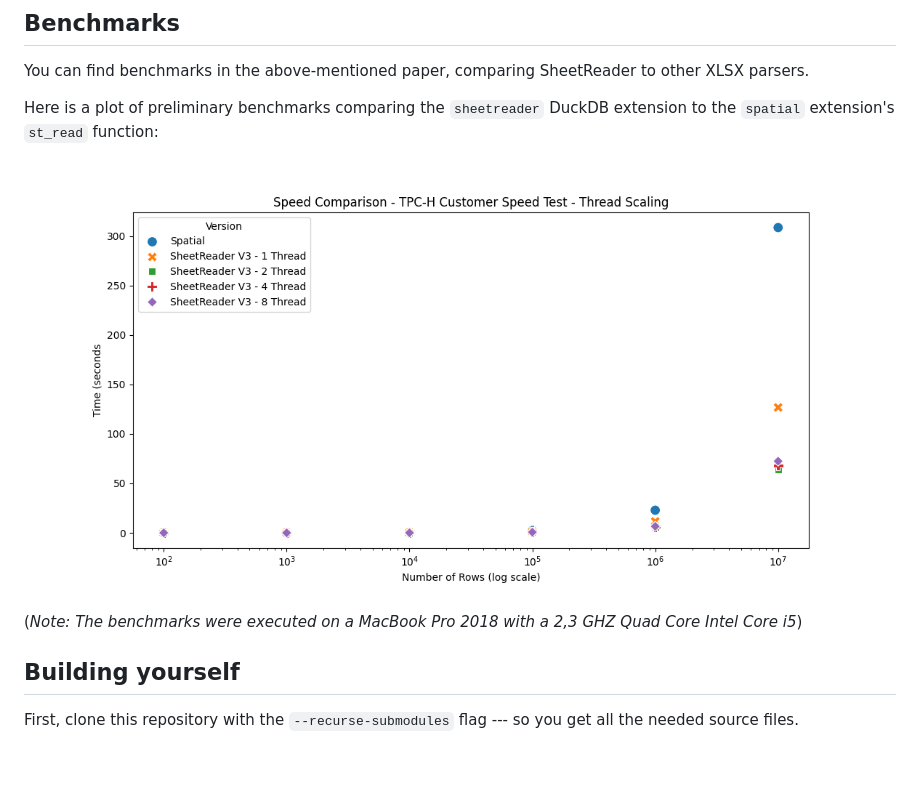
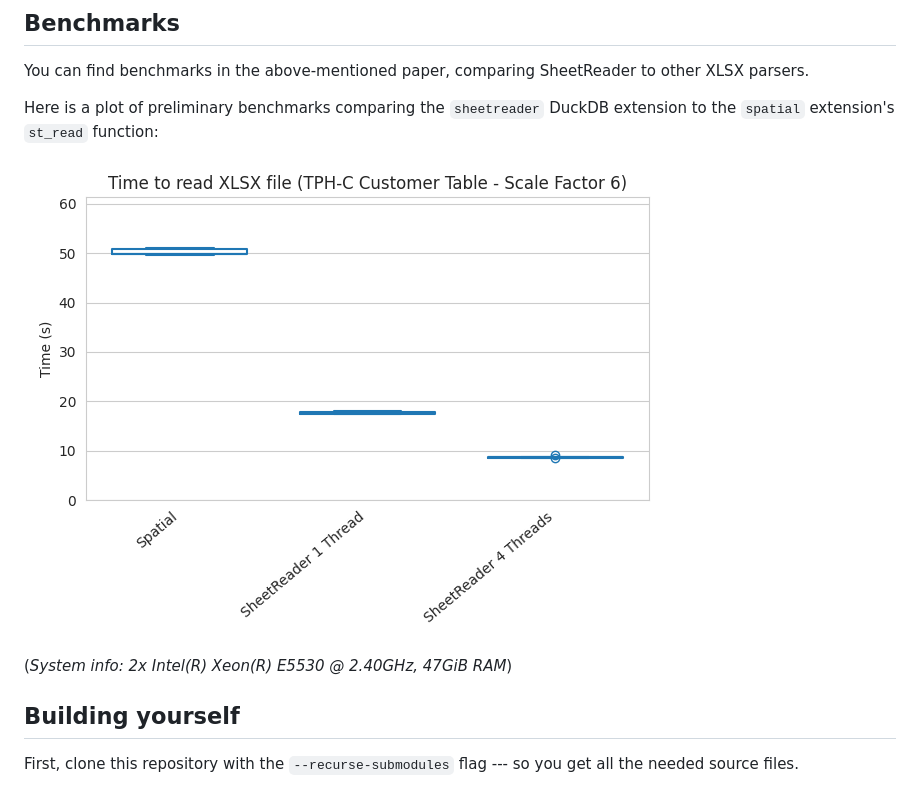
Before and after one commit to polydbms/sheetreader-duckdb, a Markdown page: README.md, the part around the change. GitHub-like rendering; pictures changed too: assets/benchmark_boxplot.png (added); blank space fills up the shorter version.

Commit message:
Add boxplot

```diff
--- a/README.md
+++ b/README.md
@@ -78,9 +78,9 @@ You can find benchmarks in the above-mentioned paper, comparing SheetReader to o
 Here is a plot of preliminary benchmarks comparing the `sheetreader` DuckDB extension to the `spatial` extension's `st_read` function:
 
 
-![Benchmark](./assets/benchmark_customer_table.png)
+![Benchmark](./assets/benchmark_boxplot.png)
 
-(*Note: The benchmarks were executed on a MacBook Pro 2018 with a 2,3 GHZ Quad Core Intel Core i5*)
+(*System info: 2x Intel(R) Xeon(R) E5530 @ 2.40GHz, 47GiB RAM*)
 
 ## Building yourself
 
```
